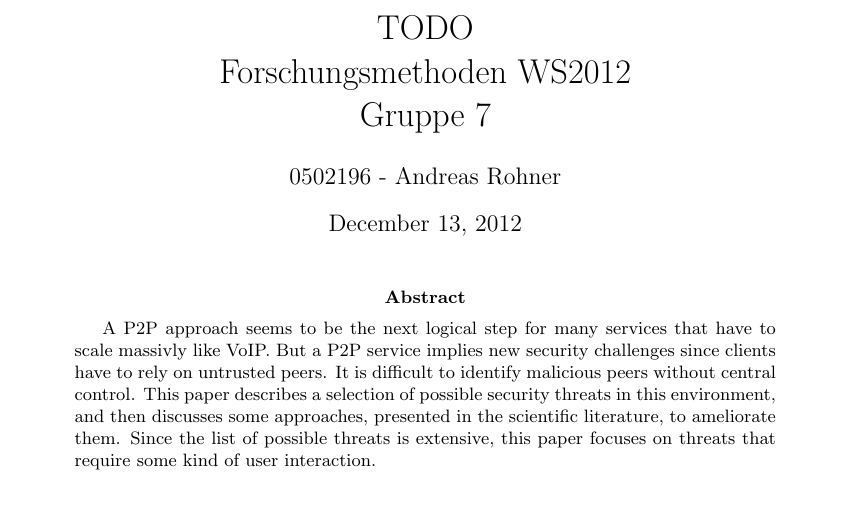
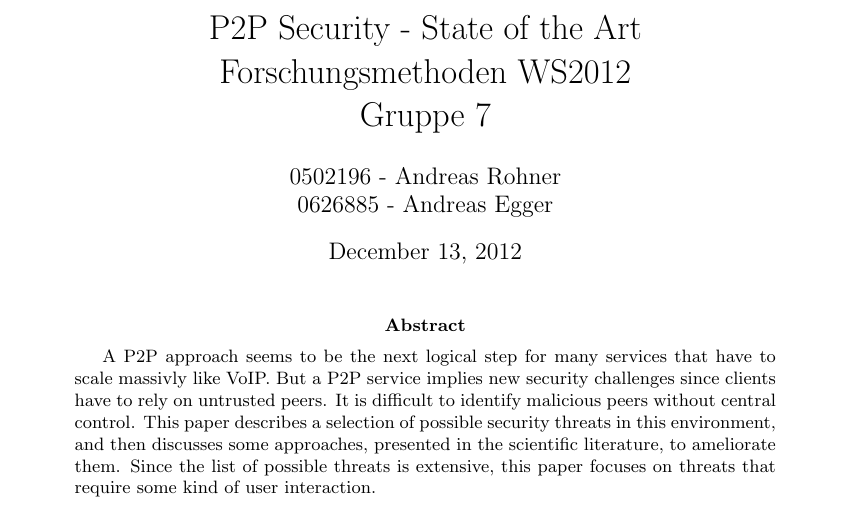
Before and after one commit to mudo01/forschungsmethodenabgabe, a LaTeX paper (abgabe.tex): part of page 1 of 6, cut at the place of the change. Compiled offline with pdfLaTeX.

Commit message:
title added

```diff
--- a/abgabe.tex
+++ b/abgabe.tex
@@ -14,13 +14,13 @@
 \addtolength{\textwidth}{2cm}
 \addtolength{\hoffset}{-1cm}
 %opening
-\title{TODO\\
+\title{P2P Security - State of the Art\\
 Forschungsmethoden WS2012\\
 Gruppe 7}
 \author{0502196 - Andreas Rohner\\
 %0828266 - Murat Dogan\\
 %1029102 - Christian Marbach\\
-%0626885 - Andreas Egger\\
+0626885 - Andreas Egger
 }
 
 \begin{document}
```
